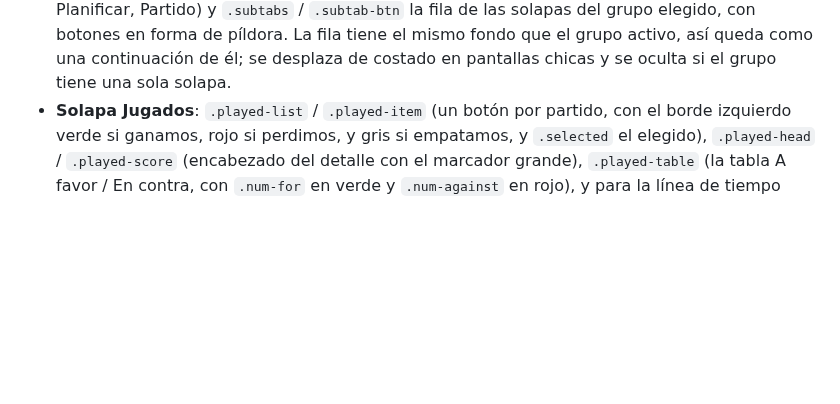
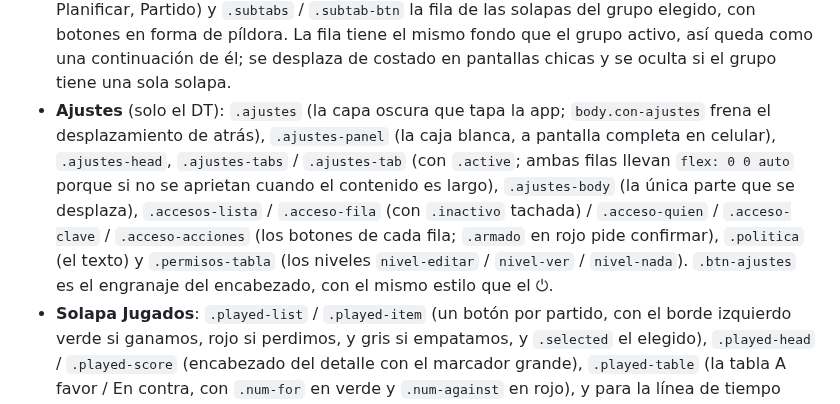
Before and after one commit to Lechuza22/DtCommander, a Markdown page: codemap/css/styles.md, the part around the change. Rendered like a GitHub page; blank space fills up the shorter version.

Commit message:
Ajustes (etapa B): engranaje para el DT con accesos (PIN y claves), politica de datos y permisos; la entrada ya no parpadea al cargar

```diff
--- a/codemap/css/styles.md
+++ b/codemap/css/styles.md
@@ -82,6 +82,13 @@ sea fácil ubicar qué tocar.
   grupo elegido, con botones en forma de píldora. La fila tiene el mismo fondo que el
   grupo activo, así queda como una continuación de él; se desplaza de costado en pantallas
   chicas y se oculta si el grupo tiene una sola solapa.
+- **Ajustes** (solo el DT): `.ajustes` (la capa oscura que tapa la app; `body.con-ajustes` frena el desplazamiento de
+  atrás), `.ajustes-panel` (la caja blanca, a pantalla completa en celular), `.ajustes-head`, `.ajustes-tabs` /
+  `.ajustes-tab` (con `.active`; ambas filas llevan `flex: 0 0 auto` porque si no se aprietan cuando el contenido es largo),
+  `.ajustes-body` (la única parte que se desplaza), `.accesos-lista` / `.acceso-fila` (con `.inactivo` tachada) /
+  `.acceso-quien` / `.acceso-clave` / `.acceso-acciones` (los botones de cada fila; `.armado` en rojo pide confirmar),
+  `.politica` (el texto) y `.permisos-tabla` (los niveles `nivel-editar` / `nivel-ver` / `nivel-nada`). `.btn-ajustes` es el
+  engranaje del encabezado, con el mismo estilo que el ⏻.
 - **Solapa Jugados**: `.played-list` / `.played-item` (un botón por partido, con el borde
   izquierdo verde si ganamos, rojo si perdimos, y gris si empatamos, y
   `.selected` el elegido), `.played-head` / `.played-score` (encabezado del detalle con el
```
